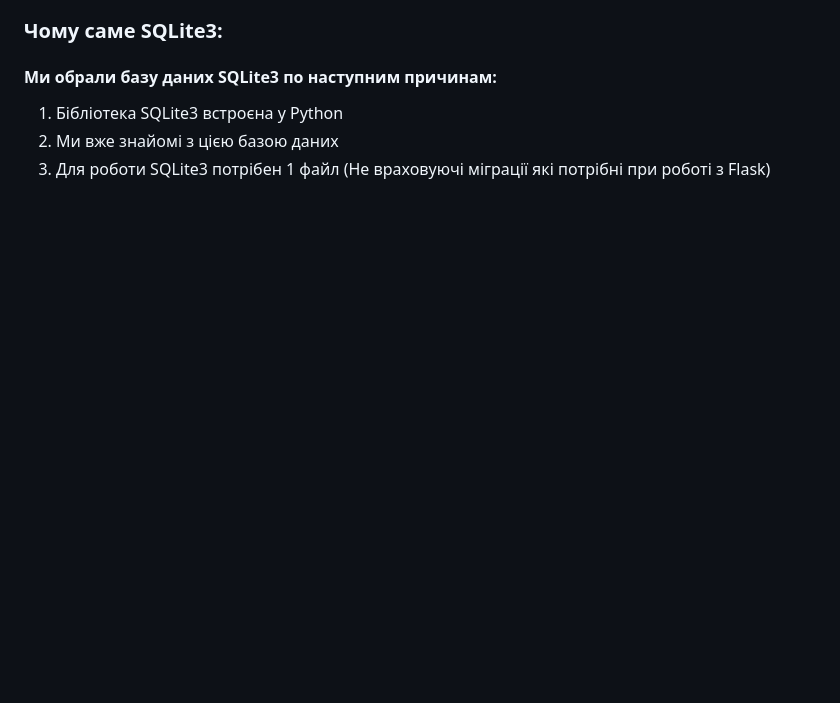
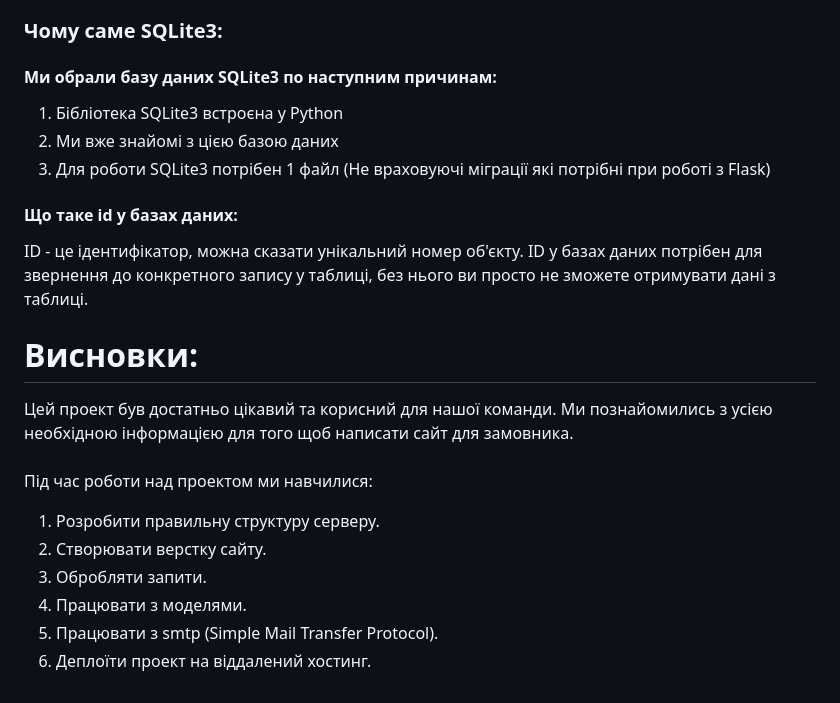
Before and after one commit to artemijMoskowsky/Flask_pract, a Markdown page: README.md, the part around the change. Rendered like a GitHub page; blank space fills up the shorter version.

```diff
--- a/README.md
+++ b/README.md
@@ -1555,3 +1555,17 @@ document.body.style.overflowX = "hidden";
 1. Бібліотека SQLite3 встроєна у Python
 2. Ми вже знайомі з цією базою даних
 3. Для роботи SQLite3 потрібен 1 файл (Не враховуючі міграції які потрібні при роботі з Flask)
+#### Що таке id у базах даних:
+ID - це ідентифікатор, можна сказати унікальний номер об'єкту. ID у базах даних потрібен для звернення до конкретного запису у таблиці, без нього ви просто не зможете отримувати дані з таблиці.
+
+# Висновки:
+Цей проект був достатньо цікавий та корисний для нашої команди. Ми познайомились з усією необхідною інформацією для того щоб написати сайт для замовника.
+<br>
+<br>
+Під час роботи над проектом ми навчилися:
+1. Розробити правильну структуру серверу.
+2. Створювати верстку сайту.
+3. Обробляти запити.
+4. Працювати з моделями.
+5. Працювати з smtp (Simple Mail Transfer Protocol).
+6. Деплоїти проект на віддалений хостинг.
```
